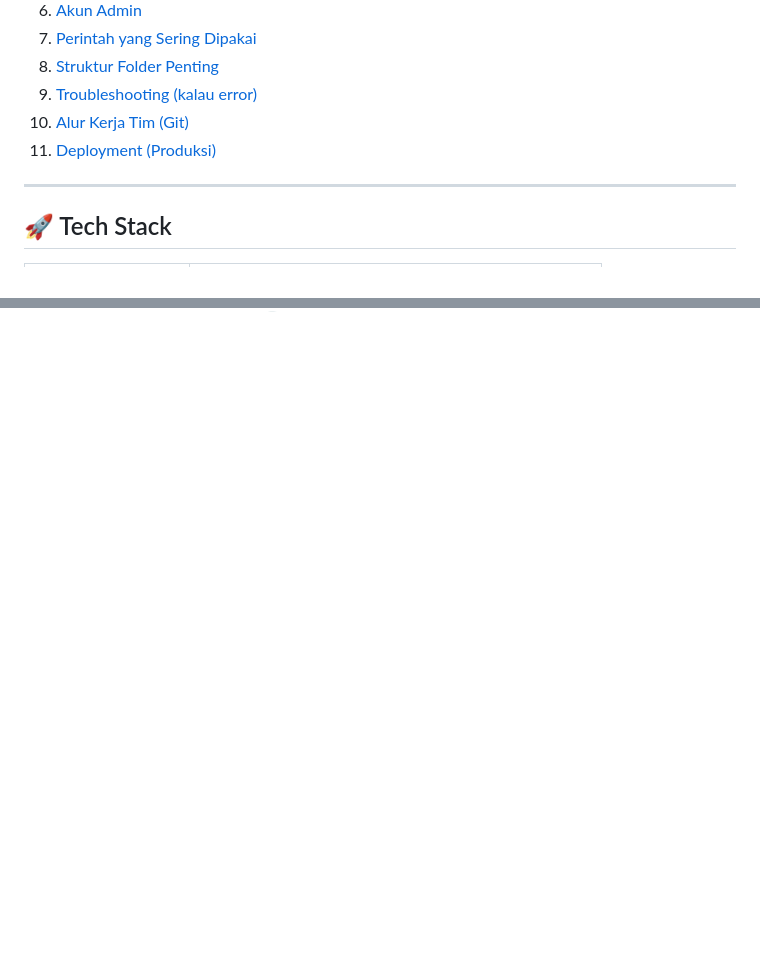
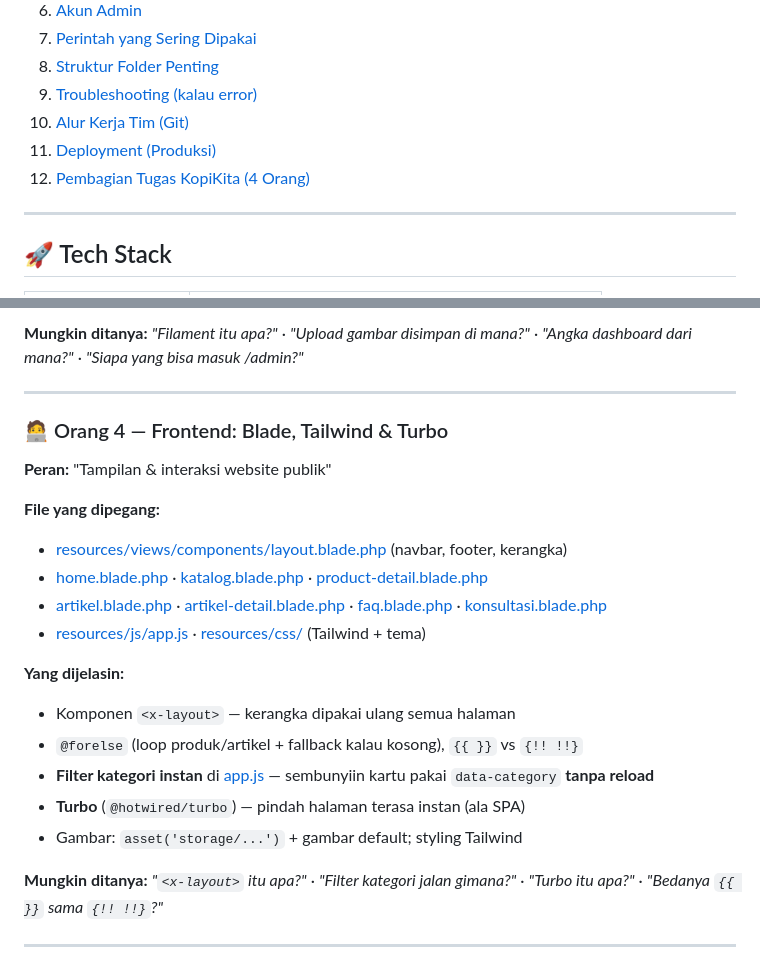
Before and after one commit to empakih/kopikita, a Markdown page: README.md, 2 parts joined by grey strips. GitHub-like rendering; blank space fills up the shorter version.

Commit message:
bagi tugas

```diff
--- a/README.md
+++ b/README.md
@@ -19,6 +19,7 @@ Dibangun dengan **Laravel + Filament**. Proyek kuliah **Pemweb II (CPMK4)**, sen
 9. [Troubleshooting (kalau error)](#-troubleshooting-kalau-error)
 10. [Alur Kerja Tim (Git)](#-alur-kerja-tim-git)
 11. [Deployment (Produksi)](#-deployment-produksi)
+12. [Pembagian Tugas KopiKita (4 Orang)](#-pembagian-tugas-kopikita-4-orang)
 
 ---
 
@@ -313,0 +371,23 @@ php artisan optimize:clear
+**Mungkin ditanya:** *"Filament itu apa?"* · *"Upload gambar disimpan di mana?"* · *"Angka dashboard dari mana?"* · *"Siapa yang bisa masuk /admin?"*
+
+---
+
+### 🧑‍💻 Orang 4 — Frontend: Blade, Tailwind & Turbo
+**Peran:** "Tampilan & interaksi website publik"
+
+**File yang dipegang:**
+- [resources/views/components/layout.blade.php](resources/views/components/layout.blade.php) (navbar, footer, kerangka)
+- [home.blade.php](resources/views/home.blade.php) · [katalog.blade.php](resources/views/katalog.blade.php) · [product-detail.blade.php](resources/views/product-detail.blade.php)
+- [artikel.blade.php](resources/views/artikel.blade.php) · [artikel-detail.blade.php](resources/views/artikel-detail.blade.php) · [faq.blade.php](resources/views/faq.blade.php) · [konsultasi.blade.php](resources/views/konsultasi.blade.php)
+- [resources/js/app.js](resources/js/app.js) · [resources/css/](resources/css/) (Tailwind + tema)
+
+**Yang dijelasin:**
+- Komponen `<x-layout>` — kerangka dipakai ulang semua halaman
+- `@forelse` (loop produk/artikel + fallback kalau kosong), `{{ }}` vs `{!! !!}`
+- **Filter kategori instan** di [app.js](resources/js/app.js) — sembunyiin kartu pakai `data-category` **tanpa reload**
+- **Turbo** (`@hotwired/turbo`) — pindah halaman terasa instan (ala SPA)
+- Gambar: `asset('storage/...')` + gambar default; styling Tailwind
+
+**Mungkin ditanya:** *"`<x-layout>` itu apa?"* · *"Filter kategori jalan gimana?"* · *"Turbo itu apa?"* · *"Bedanya `{{ }}` sama `{!! !!}`?"*
+
+---
```
Also changed, not shown: other parts of README.md (+56 -0 lines).
